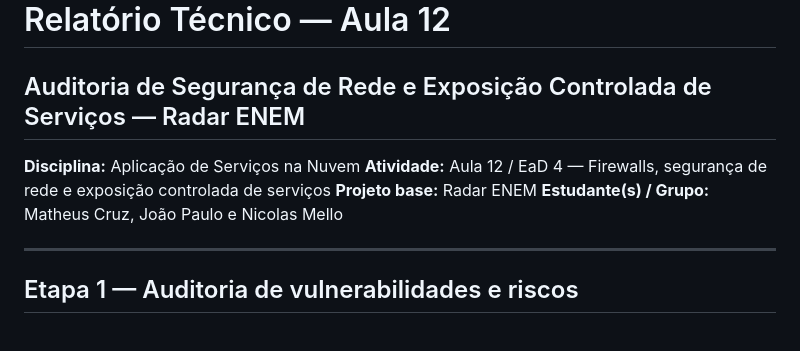
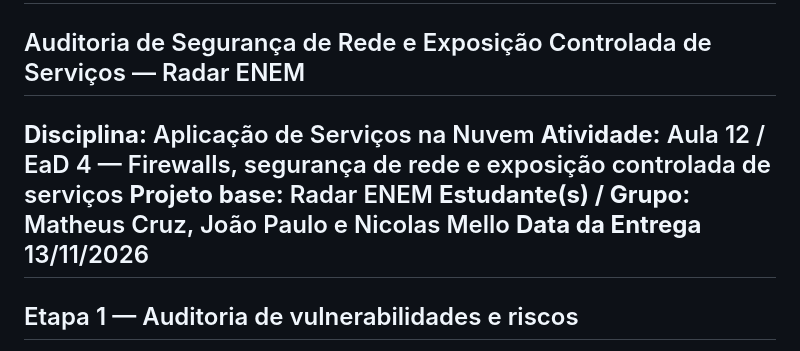
Before and after one commit to Matheus-S-Cruz/python_docker_radar_enem, a Markdown page: aula_12_seguranca_rede/RELATORIO.md, the part around the change. Rendered like a GitHub page.

Commit message:
Arruma data no relatório

```diff
--- a/aula_12_seguranca_rede/RELATORIO.md
+++ b/aula_12_seguranca_rede/RELATORIO.md
@@ -6,7 +6,7 @@
 **Atividade:** Aula 12 / EaD 4 — Firewalls, segurança de rede e exposição controlada de serviços
 **Projeto base:** Radar ENEM
 **Estudante(s) / Grupo:** Matheus Cruz, João Paulo e Nicolas Mello
-
+**Data da Entrega** 13/11/2026
 ---
 
 ## Etapa 1 — Auditoria de vulnerabilidades e riscos
```
